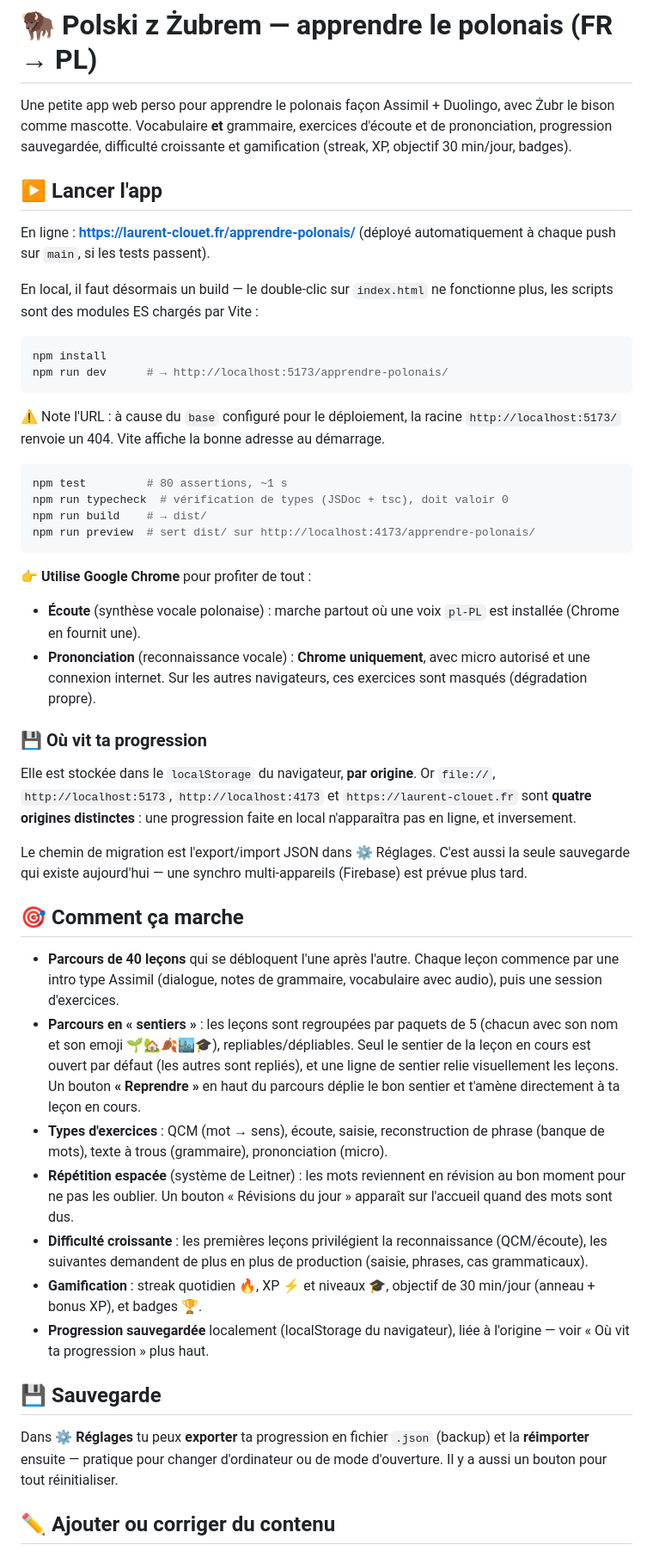
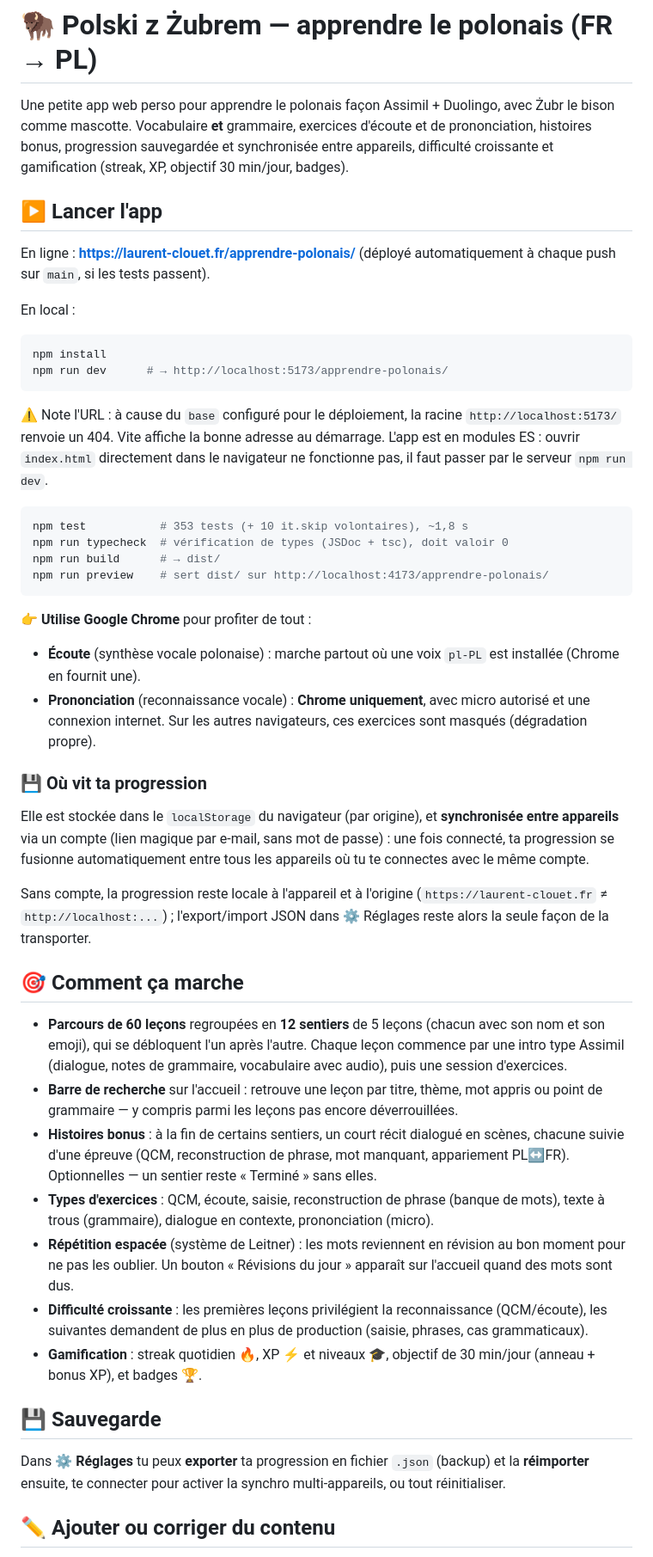
Before and after one commit to laurent35240/apprendre-polonais, a Markdown page: README.md, the part around one of its changes. Shown at 86% size. GitHub-like rendering.

````diff
--- a/README.md
+++ b/README.md
@@ -2,16 +2,16 @@
 
 Une petite app web perso pour apprendre le polonais façon Assimil + Duolingo,
 avec Żubr le bison comme mascotte. Vocabulaire **et** grammaire, exercices
-d'écoute et de prononciation, progression sauvegardée, difficulté croissante et
-gamification (streak, XP, objectif 30 min/jour, badges).
+d'écoute et de prononciation, histoires bonus, progression sauvegardée et
+synchronisée entre appareils, difficulté croissante et gamification (streak,
+XP, objectif 30 min/jour, badges).
 
 ## ▶️ Lancer l'app
 
 En ligne : **https://laurent-clouet.fr/apprendre-polonais/** (déployé
 automatiquement à chaque push sur `main`, si les tests passent).
 
-En local, il faut désormais un build — le double-clic sur `index.html` ne
-fonctionne plus, les scripts sont des modules ES chargés par Vite :
+En local :
 
 ```bash
 npm install
@@ -20,13 +20,14 @@ npm run dev      # → http://localhost:5173/apprendre-polonais/
 
 ⚠️ Note l'URL : à cause du `base` configuré pour le déploiement, la racine
 `http://localhost:5173/` renvoie un 404. Vite affiche la bonne adresse au
-démarrage.
+démarrage. L'app est en modules ES : ouvrir `index.html` directement dans le
+navigateur ne fonctionne pas, il faut passer par le serveur `npm run dev`.
 
 ```bash
-npm test         # 80 assertions, ~1 s
+npm test           # 353 tests (+ 10 it.skip volontaires), ~1,8 s
 npm run typecheck  # vérification de types (JSDoc + tsc), doit valoir 0
-npm run build    # → dist/
-npm run preview  # sert dist/ sur http://localhost:4173/apprendre-polonais/
+npm run build      # → dist/
+npm run preview    # sert dist/ sur http://localhost:4173/apprendre-polonais/
 ```
 
 👉 **Utilise Google Chrome** pour profiter de tout :
@@ -38,28 +39,31 @@ npm run preview  # sert dist/ sur http://localhost:4173/apprendre-polonais/
 
 ### 💾 Où vit ta progression
 
-Elle est stockée dans le `localStorage` du navigateur, **par origine**. Or
-`file://`, `http://localhost:5173`, `http://localhost:4173` et
-`https://laurent-clouet.fr` sont **quatre origines distinctes** : une
-progression faite en local n'apparaîtra pas en ligne, et inversement.
+Elle est stockée dans le `localStorage` du navigateur (par origine), et
+**synchronisée entre appareils** via un compte (lien magique par e-mail, sans
+mot de passe) : une fois connecté, ta progression se fusionne automatiquement
+entre tous les appareils où tu te connectes avec le même compte.
 
-Le chemin de migration est l'export/import JSON dans ⚙️ Réglages. C'est aussi
-la seule sauvegarde qui existe aujourd'hui — une synchro multi-appareils
-(Firebase) est prévue plus tard.
+Sans compte, la progression reste locale à l'appareil et à l'origine
+(`https://laurent-clouet.fr` ≠ `http://localhost:...`) ; l'export/import JSON
+dans ⚙️ Réglages reste alors la seule façon de la transporter.
 
 ## 🎯 Comment ça marche
 
-- **Parcours de 40 leçons** qui se débloquent l'une après l'autre. Chaque leçon
-  commence par une intro type Assimil (dialogue, notes de grammaire, vocabulaire
-  avec audio), puis une session d'exercices.
-- **Parcours en « sentiers »** : les leçons sont regroupées par paquets de 5
-  (chacun avec son nom et son emoji 🌱🏡🍂🏙️🎓), repliables/dépliables. Seul le
-  sentier de la leçon en cours est ouvert par défaut (les autres sont repliés),
-  et une ligne de sentier relie visuellement les leçons. Un bouton **« Reprendre »**
-  en haut du parcours déplie le bon sentier et t'amène directement à ta leçon
-  en cours.
-- **Types d'exercices** : QCM (mot → sens), écoute, saisie, reconstruction de
-  phrase (banque de mots), texte à trous (grammaire), prononciation (micro).
+- **Parcours de 60 leçons** regroupées en **12 sentiers** de 5 leçons
+  (chacun avec son nom et son emoji), qui se débloquent l'un après l'autre.
+  Chaque leçon commence par une intro type Assimil (dialogue, notes de
+  grammaire, vocabulaire avec audio), puis une session d'exercices.
+- **Barre de recherche** sur l'accueil : retrouve une leçon par titre, thème,
+  mot appris ou point de grammaire — y compris parmi les leçons pas encore
+  déverrouillées.
+- **Histoires bonus** : à la fin de certains sentiers, un court récit dialogué
+  en scènes, chacune suivie d'une épreuve (QCM, reconstruction de phrase, mot
+  manquant, appariement PL↔FR). Optionnelles — un sentier reste « Terminé »
+  sans elles.
+- **Types d'exercices** : QCM, écoute, saisie, reconstruction de phrase
+  (banque de mots), texte à trous (grammaire), dialogue en contexte,
+  prononciation (micro).
 - **Répétition espacée** (système de Leitner) : les mots reviennent en révision
   au bon moment pour ne pas les oublier. Un bouton « Révisions du jour »
   apparaît sur l'accueil quand des mots sont dus.
@@ -68,14 +72,12 @@ la seule sauvegarde qui existe aujourd'hui — une synchro multi-appareils
   production (saisie, phrases, cas grammaticaux).
 - **Gamification** : streak quotidien 🔥, XP ⚡ et niveaux 🎓, objectif de
   30 min/jour (anneau + bonus XP), et badges 🏆.
-- **Progression sauvegardée** localement (localStorage du navigateur), liée à
-  l'origine — voir « Où vit ta progression » plus haut.
 
 ## 💾 Sauvegarde
 
 Dans ⚙️ **Réglages** tu peux **exporter** ta progression en fichier `.json`
-(backup) et la **réimporter** ensuite — pratique pour changer d'ordinateur ou de
-mode d'ouverture. Il y a aussi un bouton pour tout réinitialiser.
+(backup) et la **réimporter** ensuite, te connecter pour activer la synchro
+multi-appareils, ou tout réinitialiser.
 
 ## ✏️ Ajouter ou corriger du contenu
 
````
Also changed, not shown: other parts of README.md (+35 -35 lines), CLAUDE.md (+43 -21 lines).
